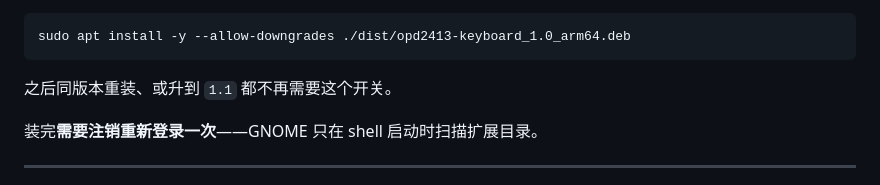
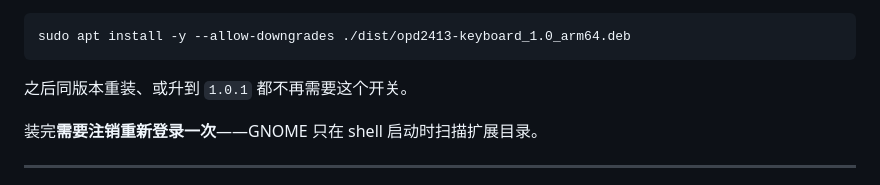
Before and after one commit to HOSHINO61/Ubuntu-OSK-keyboard, a Markdown page: packaging/README.md, the part around the change. GitHub-like rendering.

````diff
--- a/packaging/README.md
+++ b/packaging/README.md
@@ -69,7 +69,7 @@ dpkg 的版本比较是**分段**的，`1.0` 比 `1.0.0` 旧。首次从旧的 `
 sudo apt install -y --allow-downgrades ./dist/opd2413-keyboard_1.0_arm64.deb
 ```
 
-之后同版本重装、或升到 `1.1` 都不再需要这个开关。
+之后同版本重装、或升到 `1.0.1` 都不再需要这个开关。
 
 装完**需要注销重新登录一次**——GNOME 只在 shell 启动时扫描扩展目录。
 
````
Also changed, not shown: README.md (+5 -5 lines), docs/屏幕键盘-方案.md (+1 -1 lines), docs/images/keyboard-1.1-quick-settings.png (deleted), docs/images/keyboard-1.1-sizes.png (deleted), docs/images/keyboard-quick-settings.png (added), docs/images/keyboard-sizes.png (added), 5 other files.
